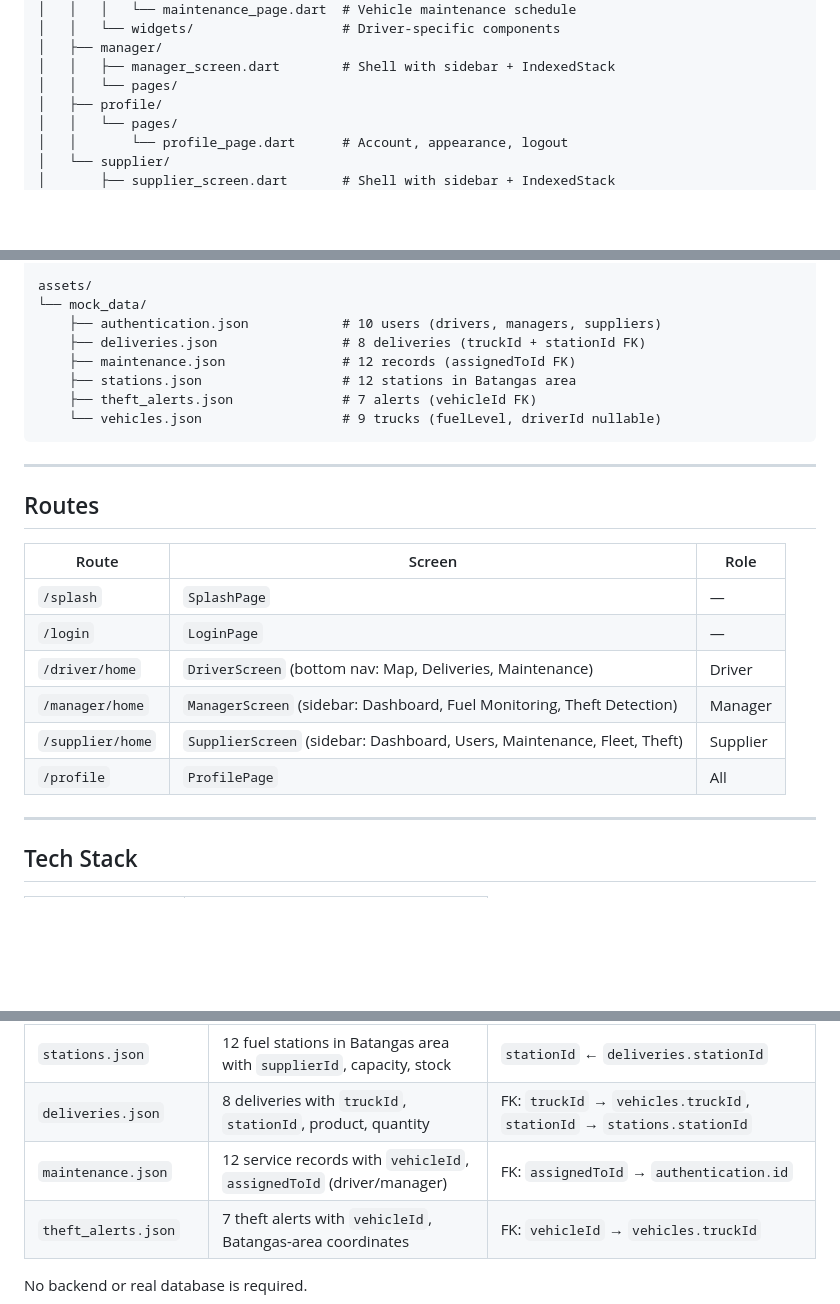
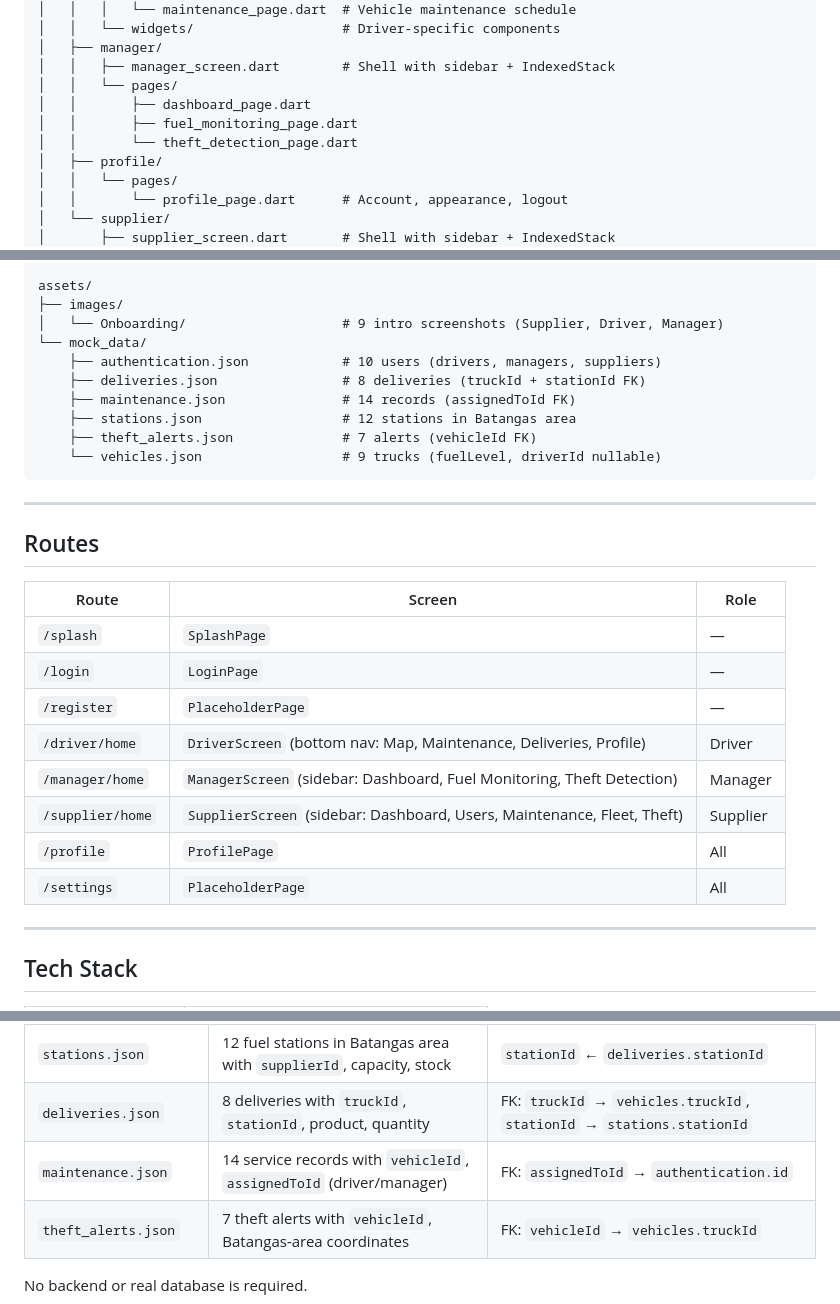
Before and after one commit to aaronCustodio11/project_fuel, a Markdown page: README.md, 3 parts joined by grey strips. GitHub-like rendering; blank space fills up the shorter version.

```diff
--- a/README.md
+++ b/README.md
@@ -43,6 +43,9 @@ lib/
 │   ├── manager/
 │   │   ├── manager_screen.dart        # Shell with sidebar + IndexedStack
 │   │   └── pages/
+│   │       ├── dashboard_page.dart
+│   │       ├── fuel_monitoring_page.dart
+│   │       └── theft_detection_page.dart
 │   ├── profile/
 │   │   └── pages/
 │   │       └── profile_page.dart      # Account, appearance, logout
@@ -65,10 +68,12 @@ lib/
         └── sidebar.dart               # Collapsible sidebar with items prop
 
 assets/
+├── images/
+│   └── Onboarding/                    # 9 intro screenshots (Supplier, Driver, Manager)
 └── mock_data/
     ├── authentication.json            # 10 users (drivers, managers, suppliers)
     ├── deliveries.json                # 8 deliveries (truckId + stationId FK)
-    ├── maintenance.json               # 12 records (assignedToId FK)
+    ├── maintenance.json               # 14 records (assignedToId FK)
     ├── stations.json                  # 12 stations in Batangas area
     ├── theft_alerts.json              # 7 alerts (vehicleId FK)
     └── vehicles.json                  # 9 trucks (fuelLevel, driverId nullable)
@@ -82,10 +87,12 @@ assets/
 |-------|--------|------|
 | `/splash` | `SplashPage` | — |
 | `/login` | `LoginPage` | — |
-| `/driver/home` | `DriverScreen` (bottom nav: Map, Deliveries, Maintenance) | Driver |
+| `/register` | `PlaceholderPage` | — |
+| `/driver/home` | `DriverScreen` (bottom nav: Map, Maintenance, Deliveries, Profile) | Driver |
 | `/manager/home` | `ManagerScreen` (sidebar: Dashboard, Fuel Monitoring, Theft Detection) | Manager |
 | `/supplier/home` | `SupplierScreen` (sidebar: Dashboard, Users, Maintenance, Fleet, Theft) | Supplier |
 | `/profile` | `ProfilePage` | All |
+| `/settings` | `PlaceholderPage` | All |
 
 ---
 
@@ -114,7 +121,7 @@ All data is read from `assets/mock_data/`:
 | `vehicles.json` | 9 trucks with `supplierId`, `driverId` (nullable), `fuelLevel`, status | `truckId` ← `deliveries.truckId`, `theft_alerts.vehicleId` |
 | `stations.json` | 12 fuel stations in Batangas area with `supplierId`, capacity, stock | `stationId` ← `deliveries.stationId` |
 | `deliveries.json` | 8 deliveries with `truckId`, `stationId`, product, quantity | FK: `truckId` → `vehicles.truckId`, `stationId` → `stations.stationId` |
-| `maintenance.json` | 12 service records with `vehicleId`, `assignedToId` (driver/manager) | FK: `assignedToId` → `authentication.id` |
+| `maintenance.json` | 14 service records with `vehicleId`, `assignedToId` (driver/manager) | FK: `assignedToId` → `authentication.id` |
 | `theft_alerts.json` | 7 theft alerts with `vehicleId`, Batangas-area coordinates | FK: `vehicleId` → `vehicles.truckId` |
 
 No backend or real database is required.
```
